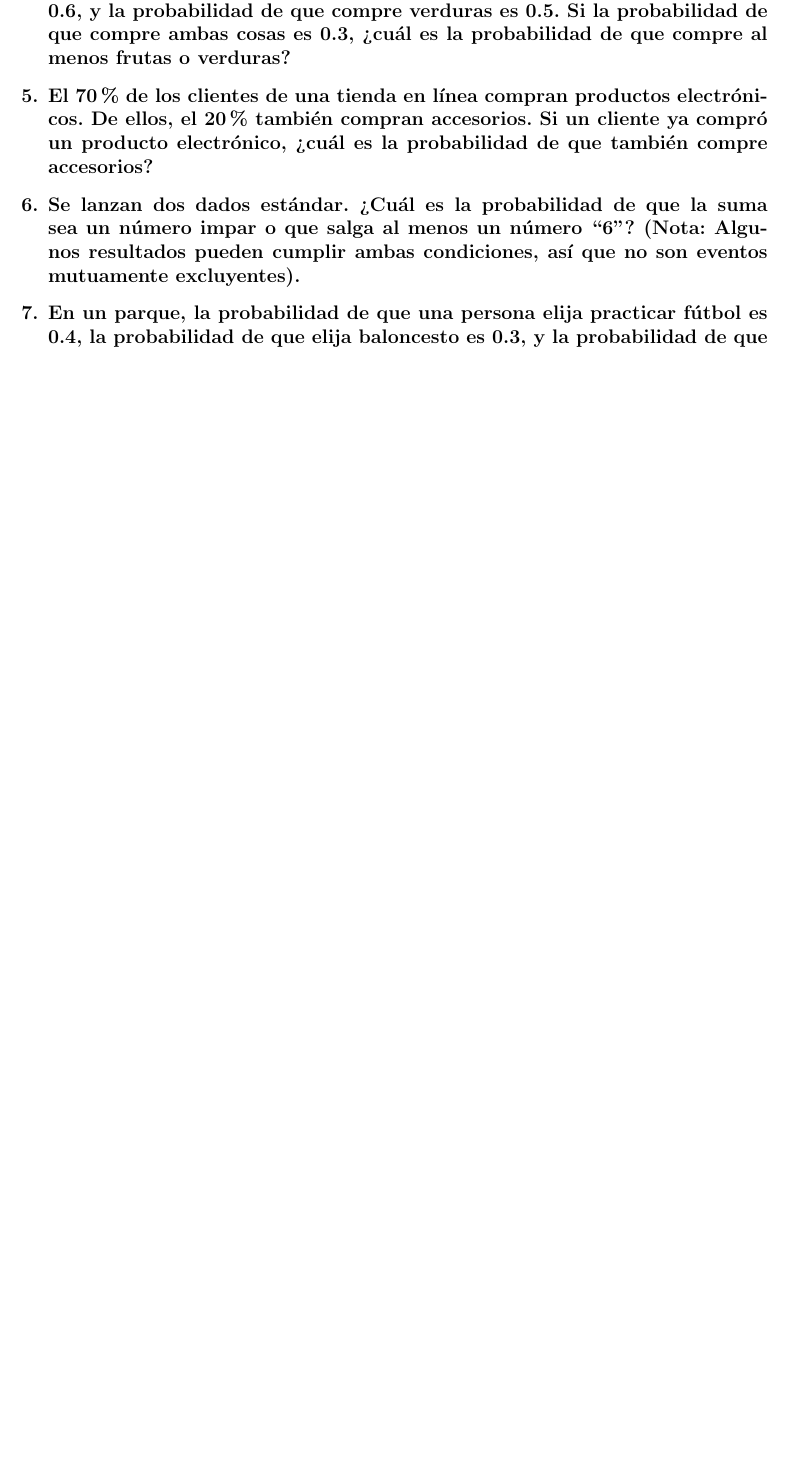
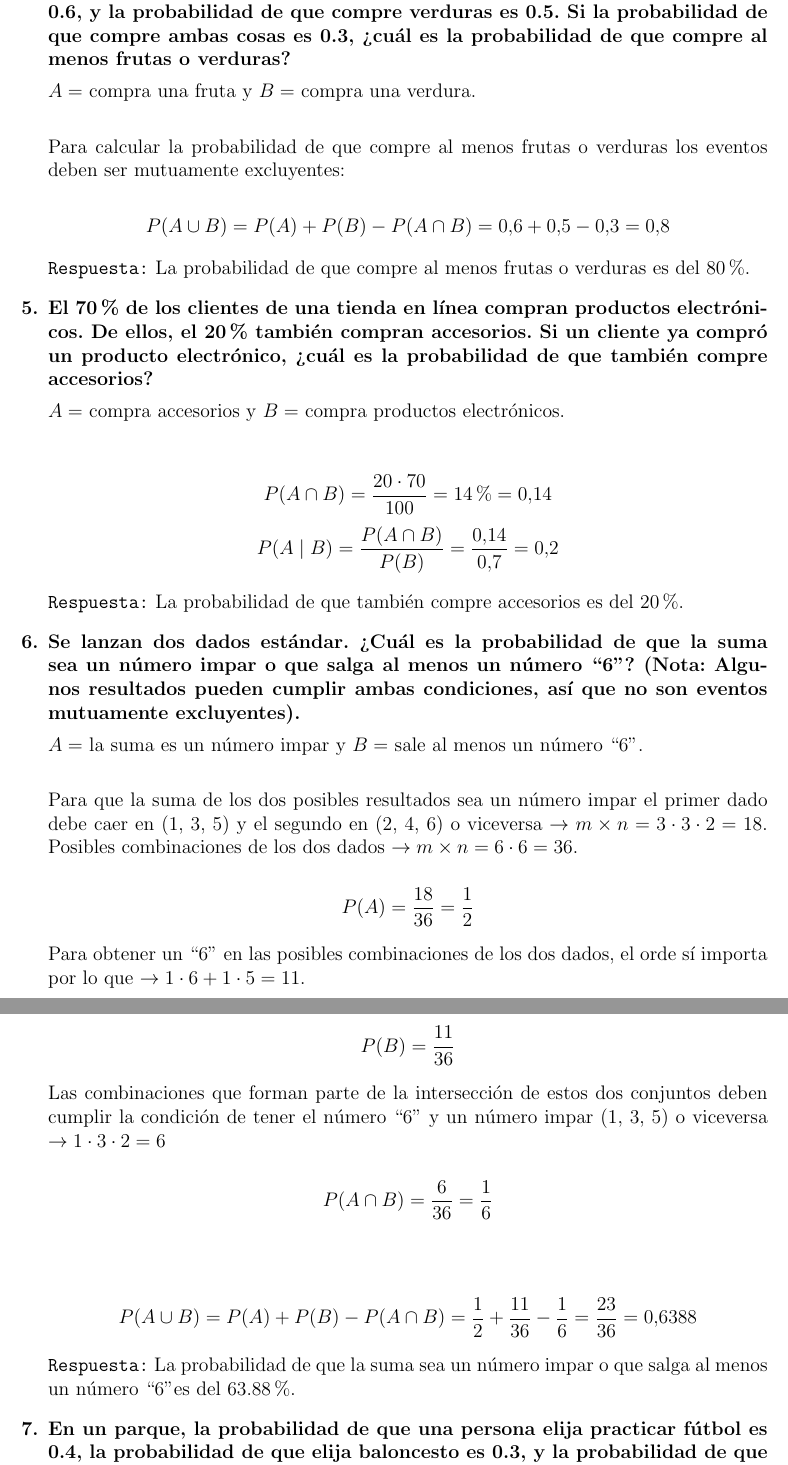
Before and after one commit to eduudebx/analisis-datos, a LaTeX problem sheet (ciclo-2/probabilidad/tareas/tarea2.tex): part of page 2 of 3 before the commit and two parts of pages 3 and 4 of 5 after it, the two joined at a grey line, cut so that both start at the same text, the shorter picture padded with empty space. Compiled offline with pdfLaTeX.

Commit message:
Cargando ejercicios 1-12 sobre reglas de probabilidad.

```diff
--- a/ciclo-2/probabilidad/tareas/tarea2.tex
+++ b/ciclo-2/probabilidad/tareas/tarea2.tex
@@ -10,6 +10,7 @@
 \usepackage{xcolor}
 \usepackage{enumitem}
 \usepackage{gensymb}
+\usepackage{venndiagram}
 
 
 \input{../../../docs/portada-tareas/formato}
@@ -23,7 +24,7 @@
 \materia{Probabilidad y estadística \vspace{0.8cm}}
 \docente{Eco. Hermann Seminario \vspace{0.8cm}}
 \ciclo{Segundo ciclo \vspace{0.8cm}}
-\fecha{20/11/2024 \vspace{0.8cm}}
+\fecha{23/11/2024 \vspace{0.8cm}}
 \periodo{ 2024 - II}
 
 
@@ -60,3 +91,13 @@
+        $A = $ compra una fruta y $B = $ compra una verdura.\\
+
+        Para calcular la probabilidad de que compre al menos frutas o verduras
+        los eventos deben ser mutuamente excluyentes:
+
+        \[P(A \cup B) = P(A) + P(B) - P(A \cap B) = 0.6 + 0.5 - 0.3 = 0.8\]
+
+        \texttt{Respuesta:} La probabilidad de que compre al menos frutas o verduras es del 80\%.
+
+
 
         % Ejercicio 5: -------------------------------------------------------------
         \item \textbf{El 70\% de los clientes de una tienda en línea compran productos electrónicos.
@@ -64,11 +105,44 @@
         producto electrónico, \textquestiondown cuál es la probabilidad de que también compre
         accesorios?}
 
+        $A = $ compra accesorios y $B = $ compra productos electrónicos.\\
+
+        \[P(A \cap B) = \frac{20 \cdot 70}{100} = 14\% = 0.14\]
+        \[P(A \mid B) = \frac{P(A \cap B)}{P(B)} = \frac{0.14}{0.7} = 0.2\]
+
+        \texttt{Respuesta:} La probabilidad de que también compre accesorios es del 20\%.
+
+
+
         % Ejercicio 6: -------------------------------------------------------------
         \item \textbf{Se lanzan dos dados estándar. \textquestiondown Cuál es la probabilidad de que la suma sea un
         número impar o que salga al menos un número ``6''? (Nota: Algunos resultados
         pueden cumplir ambas condiciones, así que no son eventos mutuamente
         excluyentes).}
+
+        $A = $ la suma es un número impar y $B = $ sale al menos un número ``6''.\\
+
+        Para que la suma de los dos posibles resultados sea un número impar el primer dado debe caer en (1, 3, 5) y el
+        segundo en (2, 4, 6) o viceversa $\rightarrow m \times n = 3 \cdot 3 \cdot 2 = 18$. Posibles combinaciones de los
+        dos dados $\rightarrow m \times n = 6 \cdot 6 = 36$.
+
+        \[P(A) = \frac{18}{36} = \frac{1}{2}\]
+
+        Para obtener un ``6'' en las posibles combinaciones de los dos dados, el orde sí importa por lo que
+        $\rightarrow 1 \cdot 6 + 1 \cdot 5 = 11$. \\
+
+        \[P(B) = \frac{11}{36}\]
+
+        Las combinaciones que forman parte de la intersección de estos dos conjuntos deben cumplir la condición de tener el número ``6''
+        y un número impar (1, 3, 5) o viceversa $\rightarrow 1 \cdot 3 \cdot 2 = 6$
+
+        \[P(A \cap B) = \frac{6}{36} = \frac{1}{6}\] \\
+
+        \[P(A \cup B) = P(A) + P(B) - P(A \cap B) = \frac{1}{2} + \frac{11}{36} - \frac{1}{6} = \frac{23}{36} = 0.6388\]
+
+        \texttt{Respuesta:} La probabilidad de que la suma sea un número impar o que salga al menos un número ``6''es del 63.88\%.
+
+
 
         % Ejercicio 7: -------------------------------------------------------------
         \item \textbf{En un parque, la probabilidad de que una persona elija practicar fútbol es 0.4, la
```
Also changed, not shown: ciclo-2/probabilidad/tareas/tarea2.pdf, ciclo-2/probabilidad/tareas/tarea3.pdf, ciclo-2/probabilidad/tareas/tarea2.tex (68 more changed lines).
